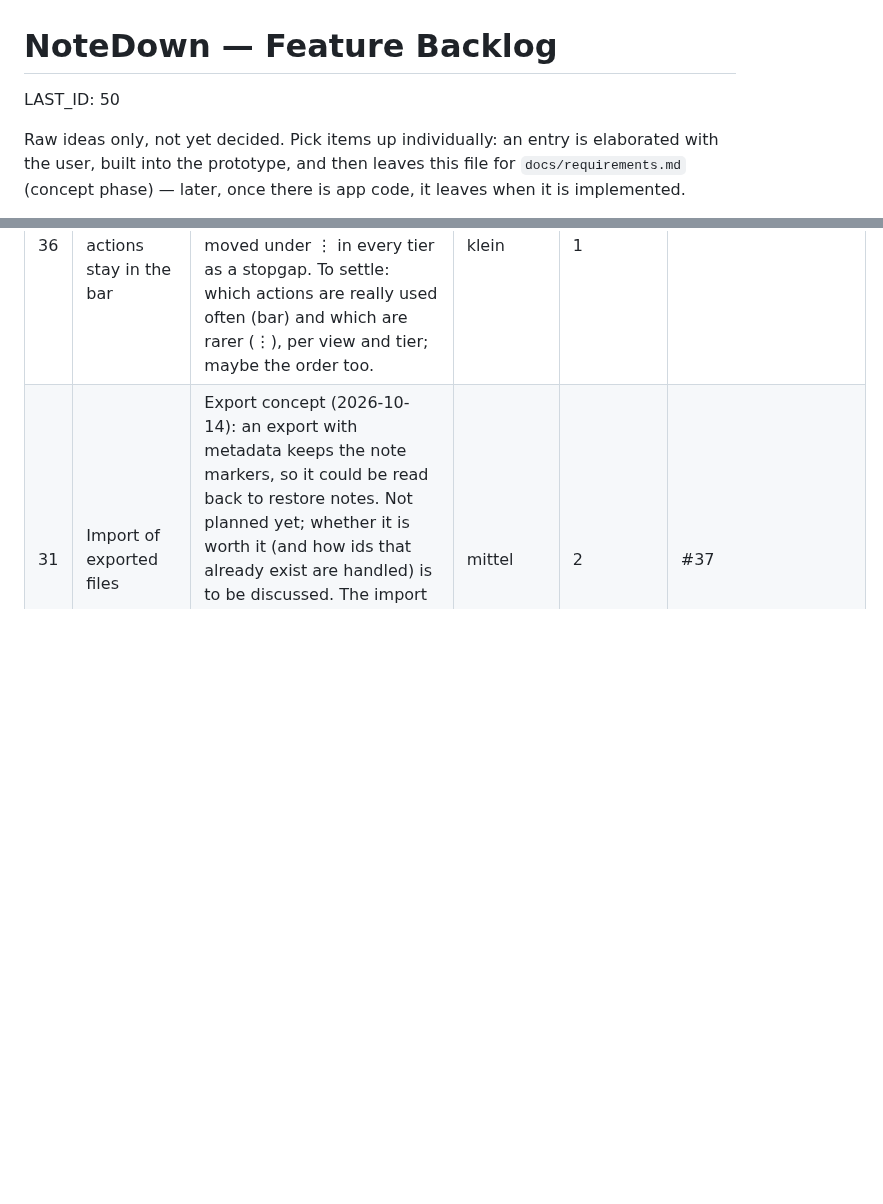
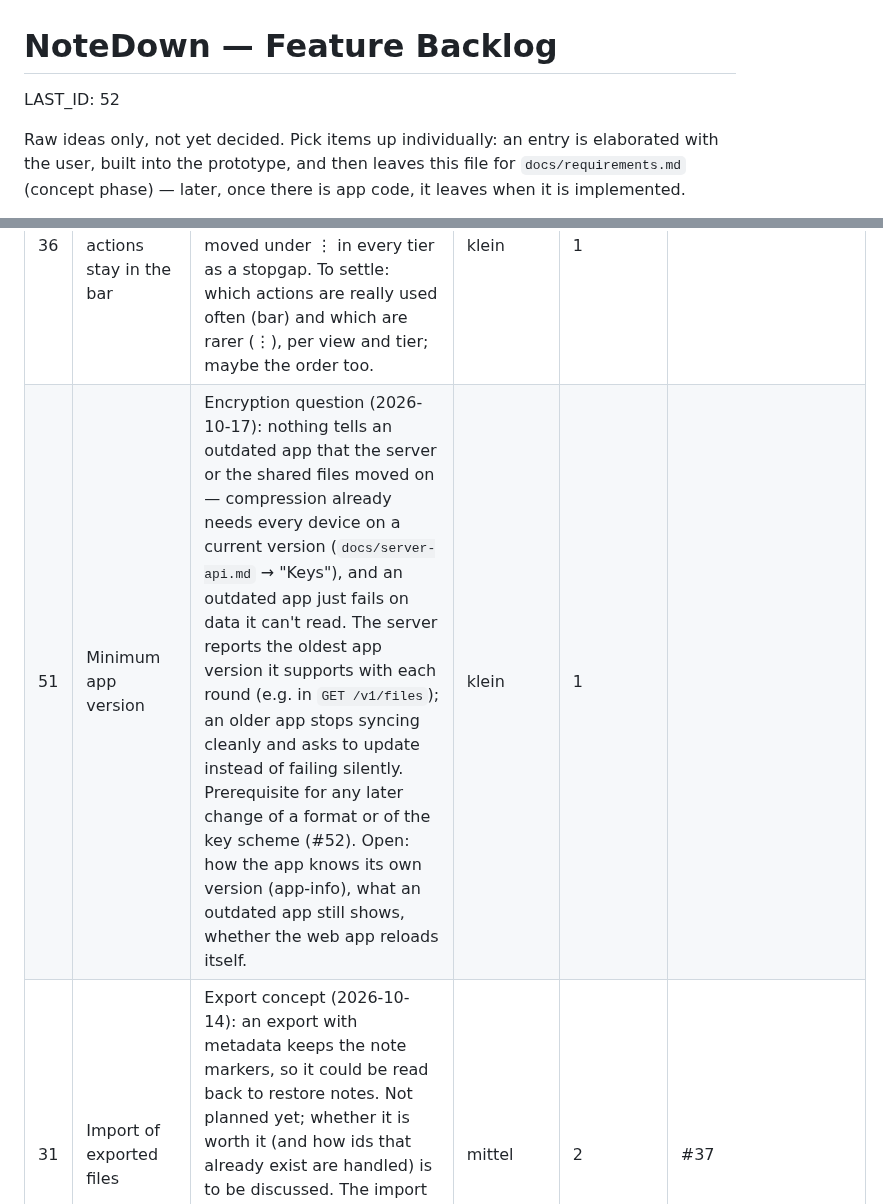
Before and after one commit to Sarrdai/NoteDown, a Markdown page: FEATURE_BACKLOG.md, 2 parts joined by grey strips. GitHub-like rendering; blank space fills up the shorter version.

Commit message:
docs: backlog #51 minimum app version and #52 one encryption key per person

```diff
--- a/FEATURE_BACKLOG.md
+++ b/FEATURE_BACKLOG.md
@@ -1,6 +1,6 @@
 # NoteDown — Feature Backlog
 
-LAST_ID: 50
+LAST_ID: 52
 
 Raw ideas only, not yet decided. Pick items up individually: an entry is
 elaborated with the user, built into the prototype, and then leaves this file for
@@ -39,6 +39,7 @@ The column stays the last one, so a row added without it still reads right.
 | Nr | Vorschlag | Begründung | Aufwand | Prio | Abhängig von |
 |---|---|---|---|---|---|
 | 36 | Which selection actions stay in the bar | Clear done tasks (2026-10-15) overran the desktop's selection bar, so Export, Share, Make permanent and Promote / Demote headings moved under ⋮ in every tier as a stopgap. To settle: which actions are really used often (bar) and which are rarer (⋮), per view and tier; maybe the order too. | klein | 1 |  |
+| 51 | Minimum app version | Encryption question (2026-10-17): nothing tells an outdated app that the server or the shared files moved on — compression already needs every device on a current version (`docs/server-api.md` → "Keys"), and an outdated app just fails on data it can't read. The server reports the oldest app version it supports with each round (e.g. in `GET /v1/files`); an older app stops syncing cleanly and asks to update instead of failing silently. Prerequisite for any later change of a format or of the key scheme (#52). Open: how the app knows its own version (app-info), what an outdated app still shows, whether the web app reloads itself. | klein | 1 |  |
 | 31 | Import of exported files | Export concept (2026-10-14): an export with metadata keeps the note markers, so it could be read back to restore notes. Not planned yet; whether it is worth it (and how ids that already exist are handled) is to be discussed. The import page (`app/import/`, Google Keep, 2026-10-15) could take NoteDown exports as a second source with the same preview. | mittel | 2 | #37 |
 | 37 | Recognise notes imported before | Google Keep import (2026-10-15): importing the same Takeout export twice brings every note in again; for now the user deselects them in the preview. The preview could mark notes already imported (e.g. by the Keep file name and creation time kept with the note) and leave them unselected. | klein | 3 | #31 |
 | 32 | Integrity of the local file in the app phase | Security question (2026-10-14): whoever can write the local private file acts as the user — e.g. set `verified=` on a contact, or swap two contacts' `id`s so notes "shared with Lea" go to Tom (the server only refuses non-contacts); the change syncs to all own devices. Today the notes sit in browser storage, reachable only with developer tools; it matters once the app keeps them in the visible documents folder (`docs/requirements.md` → "Notes and storage"). Options: keep the files app-private and rely on Export for a readable copy, or keep security-relevant state (verification, contact ids) outside the editable file. Also to check: a member of a shared file could write a note with the id of one of the user's private notes (e.g. one that was shared before); the store looks notes up by id only. | mittel | 2 |  |
```
Also changed, not shown: other parts of FEATURE_BACKLOG.md (+1 -0 lines).
